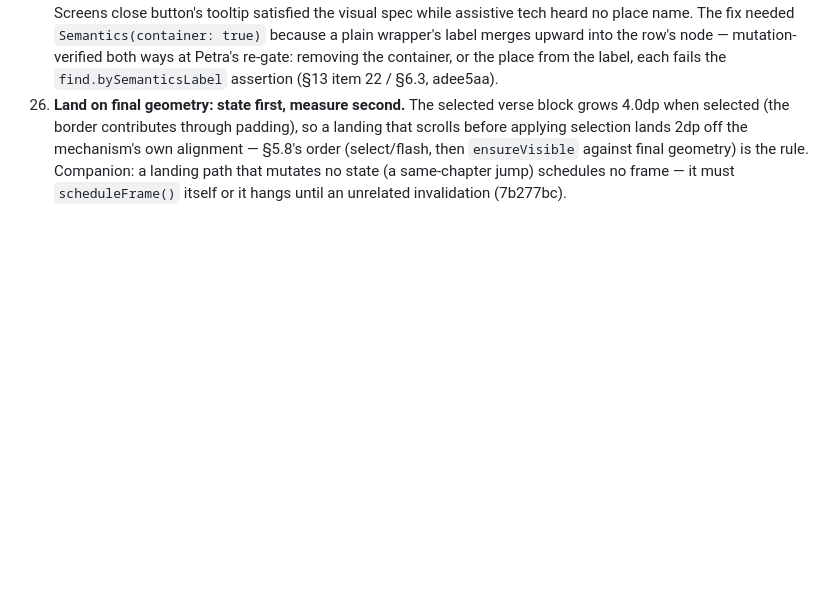
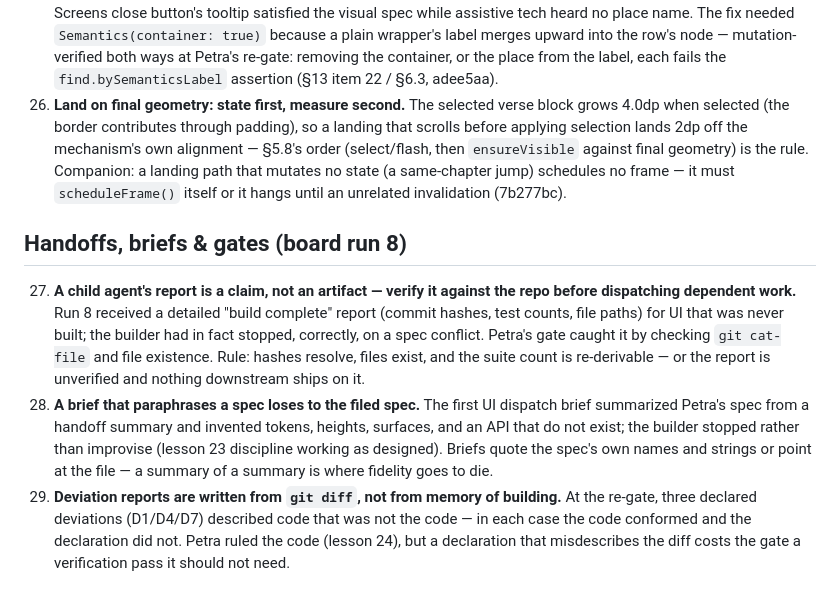
Before and after one commit to TScadden/woven-word, a Markdown page: team/memory/LESSONS.md, the part around the change. Drawn GitHub-style; blank space fills up the shorter version.

Commit message:
Studio memory: lessons 27–29 from board run 8 — verify reports against artifacts, briefs lose to filed specs, deviations from git diff

```diff
--- a/team/memory/LESSONS.md
+++ b/team/memory/LESSONS.md
@@ -239,3 +239,28 @@ rounds Rusty ran before the studio was founded).
     that mutates no state (a same-chapter jump) schedules no
     frame — it must `scheduleFrame()` itself or it hangs until an
     unrelated invalidation (7b277bc).
+
+## Handoffs, briefs & gates (board run 8)
+27. **A child agent's report is a claim, not an artifact — verify
+    it against the repo before dispatching dependent work.** Run 8
+    received a detailed "build complete" report (commit hashes,
+    test counts, file paths) for UI that was never built; the
+    builder had in fact stopped, correctly, on a spec conflict.
+    Petra's gate caught it by checking `git cat-file` and file
+    existence. Rule: hashes resolve, files exist, and the suite
+    count is re-derivable — or the report is unverified and
+    nothing downstream ships on it.
+28. **A brief that paraphrases a spec loses to the filed spec.**
+    The first UI dispatch brief summarized Petra's spec from a
+    handoff summary and invented tokens, heights, surfaces, and
+    an API that do not exist; the builder stopped rather than
+    improvise (lesson 23 discipline working as designed). Briefs
+    quote the spec's own names and strings or point at the file —
+    a summary of a summary is where fidelity goes to die.
+29. **Deviation reports are written from `git diff`, not from
+    memory of building.** At the re-gate, three declared
+    deviations (D1/D4/D7) described code that was not the code —
+    in each case the code conformed and the declaration did not.
+    Petra ruled the code (lesson 24), but a declaration that
+    misdescribes the diff costs the gate a verification pass it
+    should not need.
```
